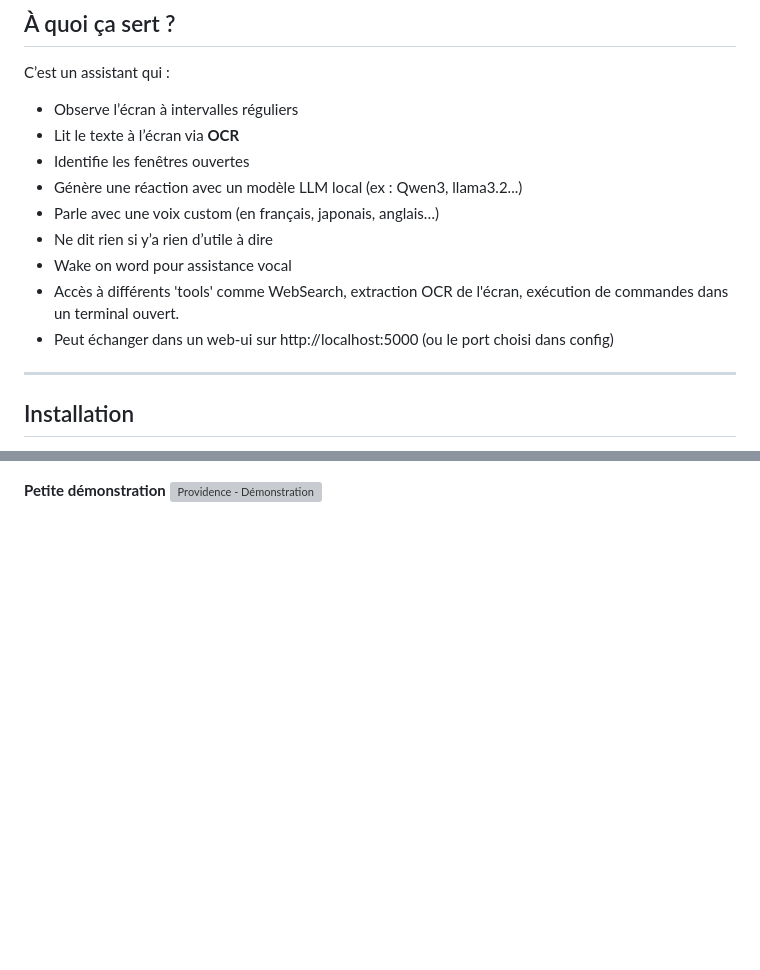
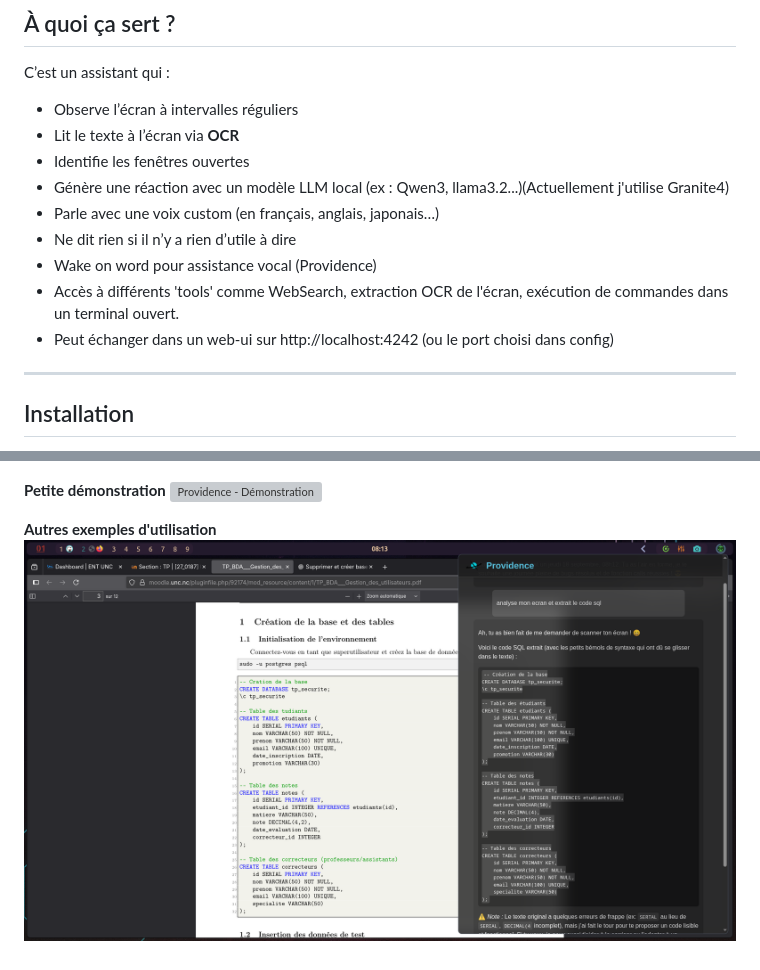
Before and after one commit to Humira40mg/Providence, a Markdown page: README.md, 2 parts joined by grey strips. GitHub-like rendering; pictures changed too: screenshots/usecase-exemple.png (added); blank space fills up the shorter version; grey boxes are pictures that could not be loaded.

```diff
--- a/README.md
+++ b/README.md
@@ -15,12 +15,12 @@ C’est un assistant qui :
 * Observe l’écran à intervalles réguliers
 * Lit le texte à l’écran via **OCR**
 * Identifie les fenêtres ouvertes
-* Génère une réaction avec un modèle LLM local (ex : Qwen3, llama3.2...)
-* Parle avec une voix custom (en français, japonais, anglais…)
-* Ne dit rien si y’a rien d’utile à dire
-* Wake on word pour assistance vocal
+* Génère une réaction avec un modèle LLM local (ex : Qwen3, llama3.2...)(Actuellement j'utilise Granite4)
+* Parle avec une voix custom (en français, anglais, japonais…)
+* Ne dit rien si il n’y a rien d’utile à dire
+* Wake on word pour assistance vocal (Providence)
 * Accès à différents 'tools' comme WebSearch, extraction OCR de l'écran, exécution de commandes dans un terminal ouvert.
-* Peut échanger dans un web-ui sur http://localhost:5000 (ou le port choisi dans config)
+* Peut échanger dans un web-ui sur http://localhost:4242 (ou le port choisi dans config)
 
 ---
 
@@ -134,3 +134,6 @@ MIT — Utilisation libre. Forks bienvenus.
 
 **Petite démonstration**
 [![Providence - Démonstration](https://img.youtube.com/vi/LHWOTD2FwDo/hqdefault.jpg)](https://www.youtube.com/watch?v=LHw0TD2FwDo)
+
+**Autres exemples d'utilisation**
+![](screenshots/usecase-exemple.png)
```
Also changed, not shown: 5 other files.
